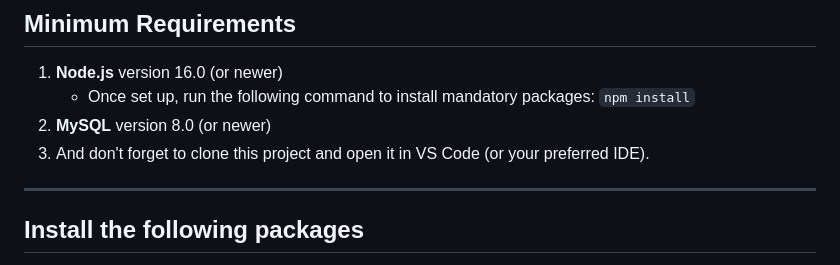
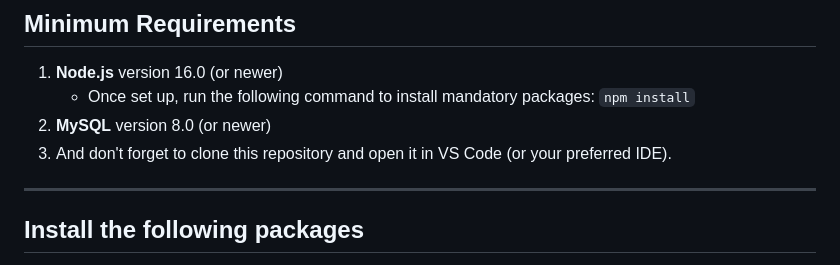
Before and after one commit to Sidver-pod/erupting-volcano, a Markdown page: README.md, the part around the change. Drawn GitHub-style.

```diff
--- a/README.md
+++ b/README.md
@@ -74,7 +74,7 @@ Either of the following two ways will help you with that:-
 1. **Node.js** version 16.0 (or newer)
     - Once set up, run the following command to install mandatory packages: `npm install`
 2. **MySQL** version 8.0 (or newer)
-3. And don't forget to clone this project and open it in VS Code (or your preferred IDE).
+3. And don't forget to clone this repository and open it in VS Code (or your preferred IDE).
 
 <hr>
 
```
